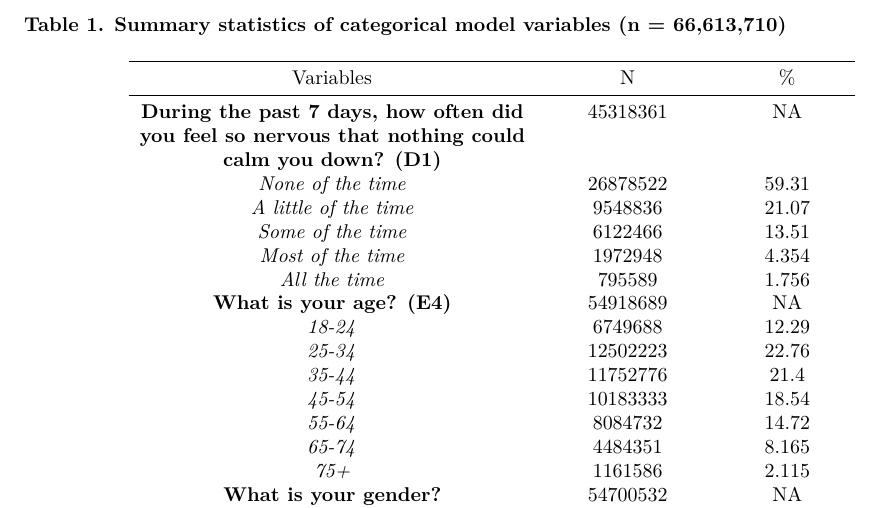
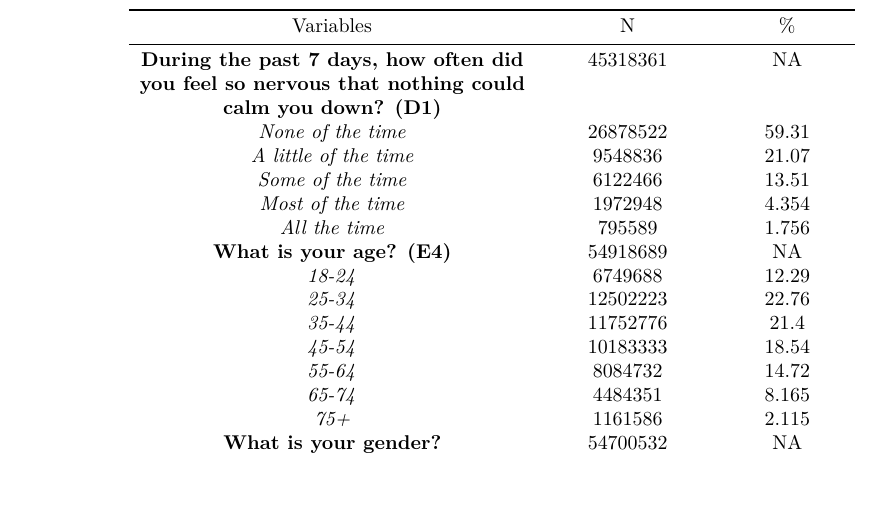
Before and after one commit to christian-hobelsberger/CTIS-Seminar, an R Markdown document (tables/descriptive_summary_table.Rmd): part of the page, cut at the place of the change, the shorter picture padded with empty space. Rendered offline with R 4.5, knitr and Pandoc, then LaTeX, with nearby package versions.

Commit message:
Little changes done for the tables

````diff
--- a/tables/descriptive_summary_table.Rmd
+++ b/tables/descriptive_summary_table.Rmd
@@ -13,8 +13,6 @@ output:
 # CTIS_micro[, c("D1", "E4", "E3", "E8", "E2", "V11")] %>%
 #     `colnames<-` (c("During the past 7 days, how often did you feel so nervous that nothing could calm you down?", "What is your age?", "What is your gender?", "What is the highest level of education that you have completed?", "Which of these best describes the area where you are currently staying?", "Are you currently pregnant?")) |> desctable::desc_table() |> pander::pander()
 ```
-
-##### Table 1.  Summary statistics of categorical model variables (n = 66,613,710)
 
 ----------------------------------------------------
            Variables                 N         %
````
Also changed, not shown: tables/descriptive_summary_table.html.
